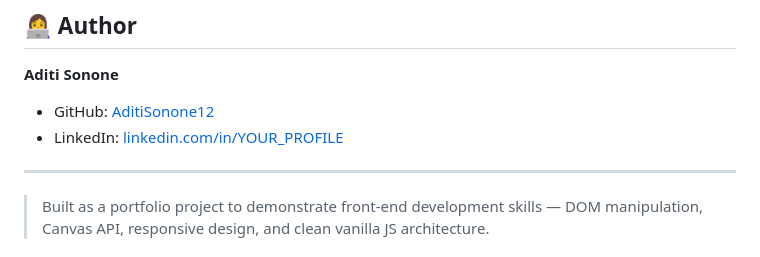
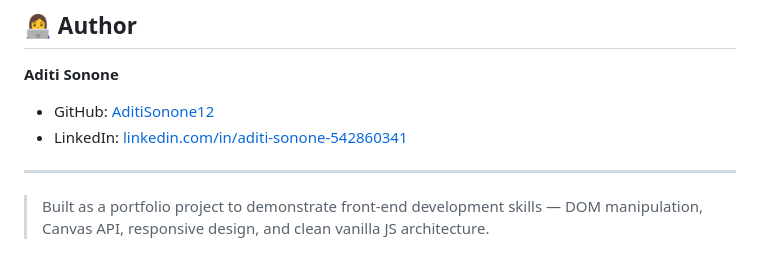
Before and after one commit to AditiSonone12/ExpenseIQ, a Markdown page: README.md, the part around the change. Drawn GitHub-style.

```diff
--- a/README.md
+++ b/README.md
@@ -122,7 +122,7 @@ xdg-open index.html   # Linux
 
 **Aditi Sonone**
 - GitHub: [AditiSonone12](https://github.com/AditiSonone12)
-- LinkedIn: [linkedin.com/in/YOUR_PROFILE](https://linkedin.com/in/aditi-sonone-542860341)
+- LinkedIn: [linkedin.com/in/aditi-sonone-542860341](https://linkedin.com/in/aditi-sonone-542860341)
 
 ---
 > Built as a portfolio project to demonstrate front-end development skills — DOM manipulation, Canvas API, responsive design, and clean vanilla JS architecture.
```
